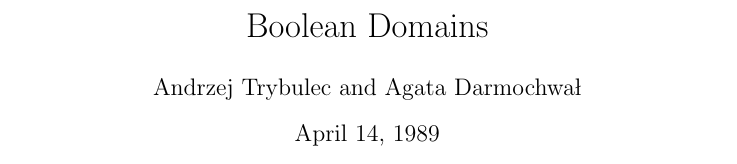
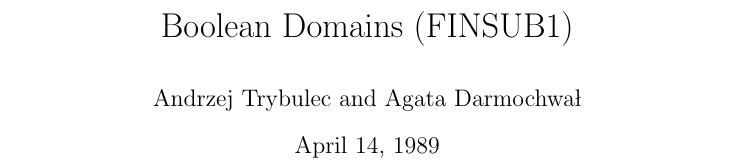
Before and after one commit to pqnelson/MML, a LaTeX document (handout/tex/finsub1.tex): part of the page, cut so that both start at the same text. Compiled offline with pdfLaTeX.

Commit message:
[minor] Forgot the article ID for FINSUB1

```diff
--- a/handout/tex/finsub1.tex
+++ b/handout/tex/finsub1.tex
@@ -1,6 +1,6 @@
 \documentclass{article}
 
-\title{Boolean Domains}
+\title{Boolean Domains (FINSUB1)}
 \author{Andrzej Trybulec and Agata Darmochwa\l}
 \date{April 14, 1989}
 \begin{document}
```
